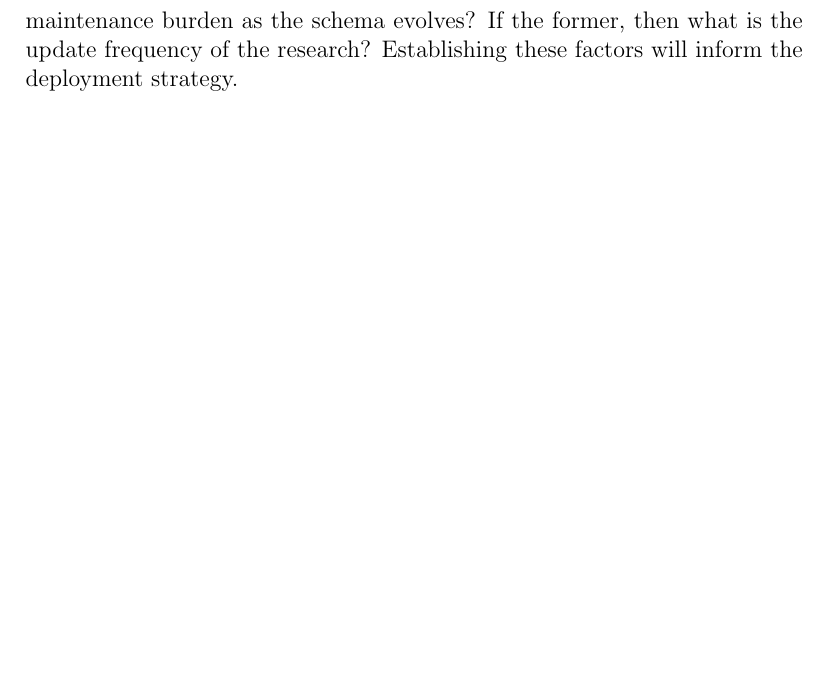
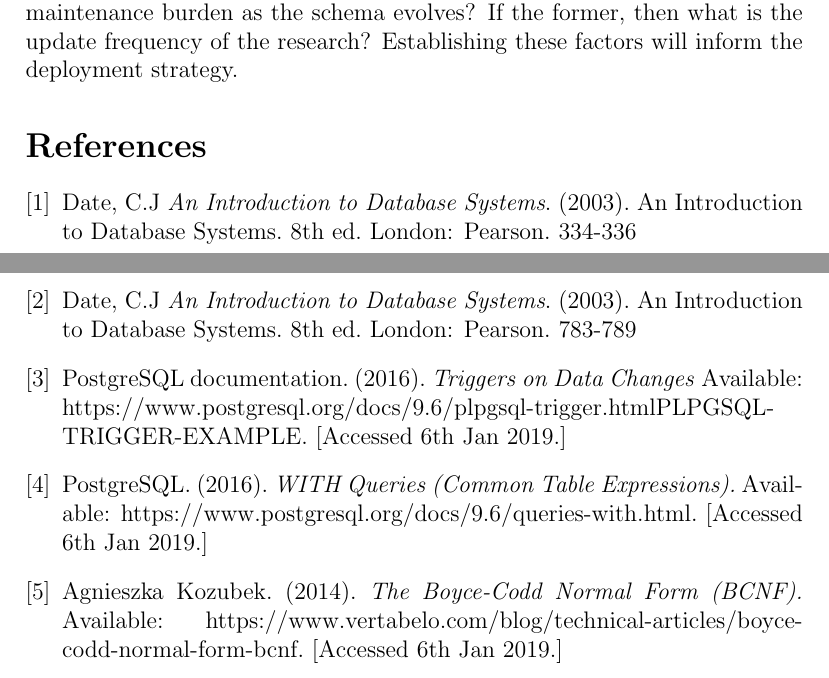
Before and after one commit to mdmjsh/dat, a LaTeX document (writeup.tex): part of page 14 of 14 before the commit and two parts of pages 13 and 14 of 14 after it, the two joined at a grey line, cut so that both start at the same text, the shorter picture padded with empty space. Compiled offline with pdfLaTeX.

Commit message:
finishing touches to writeup

```diff
--- a/writeup.tex
+++ b/writeup.tex
@@ -317,7 +318,31 @@ We can also evaluate whether the models selected were appropriate. Could the DT
 
 \subsection{Deployment}
 Whether the business are expecting a report or a deployable microservice will greatly affect the delivery. If the latter, does the organisation understand the maintenance burden as the schema evolves? If the former, then what is the update frequency of the research? Establishing these factors will inform the deployment strategy.
+\begin{thebibliography}{9}
 
+\bibitem{date}
+Date, C.J
+\textit{An Introduction to Database Systems}.
+(2003). An Introduction to Database Systems. 8th ed. London: Pearson. 334-336
+
+\bibitem{date}
+Date, C.J
+\textit{An Introduction to Database Systems}.
+(2003). An Introduction to Database Systems. 8th ed. London: Pearson. 783-789
+
+\bibitem{triggers}
+PostgreSQL documentation. (2016).
+\textit{Triggers on Data Changes}
+ Available: https://www.postgresql.org/docs/9.6/plpgsql-trigger.html#PLPGSQL-TRIGGER-EXAMPLE. [Accessed 6th Jan 2019.]
+
+\bibitem{withqueries}
+PostgreSQL. (2016). \textit{WITH Queries (Common Table Expressions).} Available: https://www.postgresql.org/docs/9.6/queries-with.html. [Accessed 6th Jan 2019.]
+
+\bibitem{Kozubek}
+Agnieszka Kozubek. (2014). \textit{The Boyce-Codd Normal Form (BCNF).} Available: https://www.vertabelo.com/blog/technical-articles/boyce-codd-normal-form-bcnf. [Accessed 6th Jan 2019.]
+
+
+\end{thebibliography}
 
 \end{document}
 \documentclass[12pt]{article}
```
Also changed, not shown: writeup.tex (23 more changed lines).
